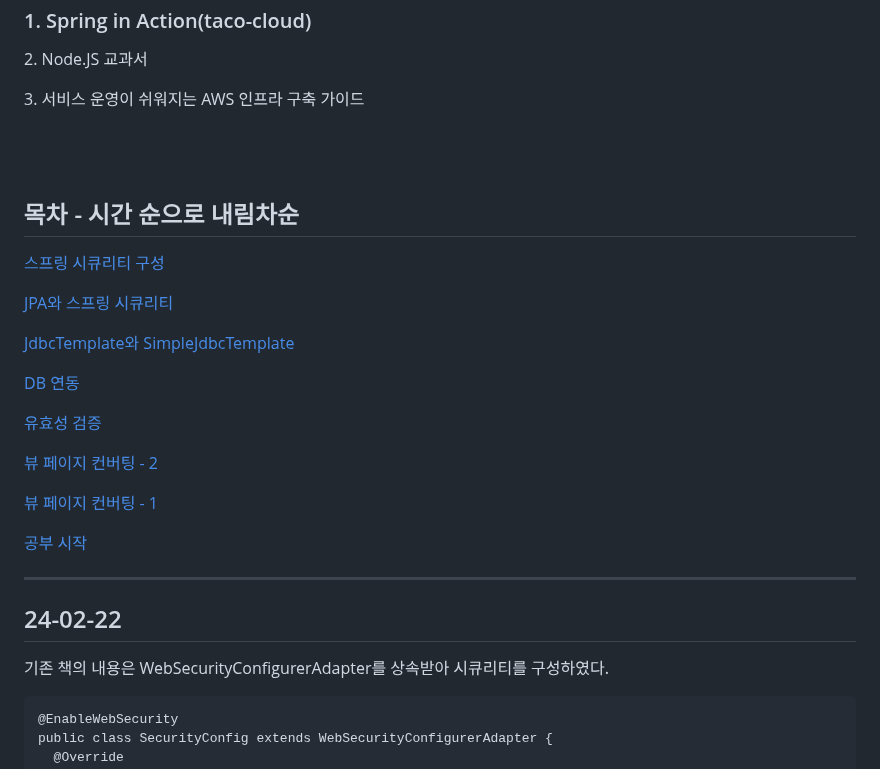
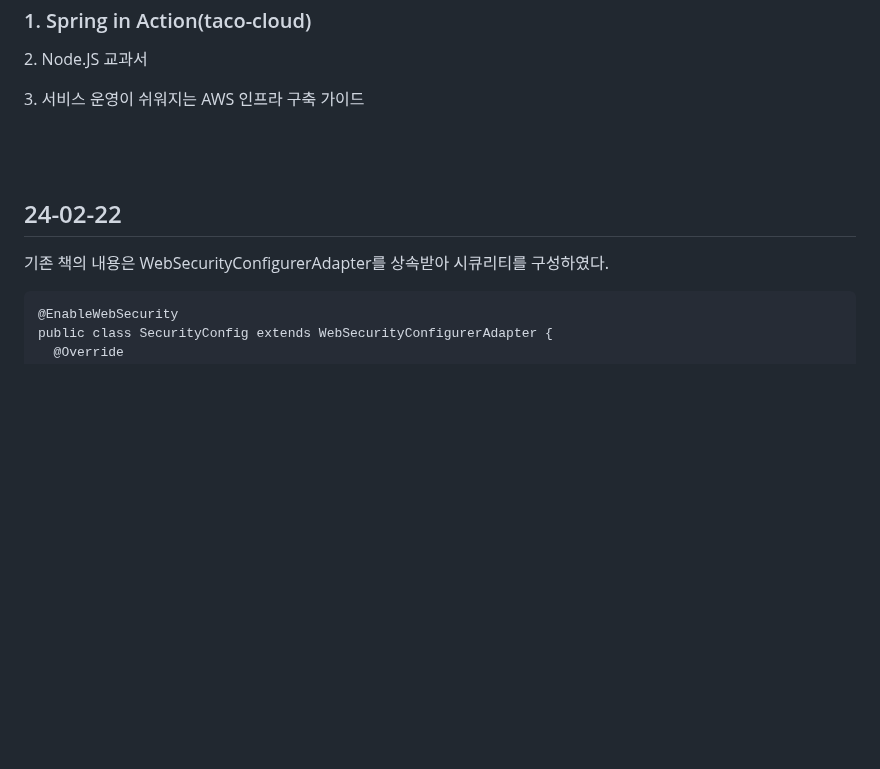
Before and after one commit to HorsepowerJoe/taco-cloud, a Markdown page: README.md, the part around the change. GitHub-like rendering; blank space fills up the shorter version.

```diff
--- a/README.md
+++ b/README.md
@@ -10,25 +10,7 @@
 <p>3. 서비스 운영이 쉬워지는 AWS 인프라 구축 가이드</p>
 <br />
 <br />
-<h2>목차 - 시간 순으로 내림차순</h2>
 
-[스프링 시큐리티 구성](#24-02-22)
-
-[JPA와 스프링 시큐리티](#24-02-21)
-
-[JdbcTemplate와 SimpleJdbcTemplate](#24-02-19)
-
-[DB 연동](#24-02-18)
-
-[유효성 검증](#24-02-17)
-
-[뷰 페이지 컨버팅 - 2](#24-02-15)
-
-[뷰 페이지 컨버팅 - 1](#24-02-14)
-
-[공부 시작](#24-02-12)
-
-<hr />
 
 ## 24-02-22
 기존 책의 내용은 WebSecurityConfigurerAdapter를 상속받아 시큐리티를 구성하였다.<br />
```
